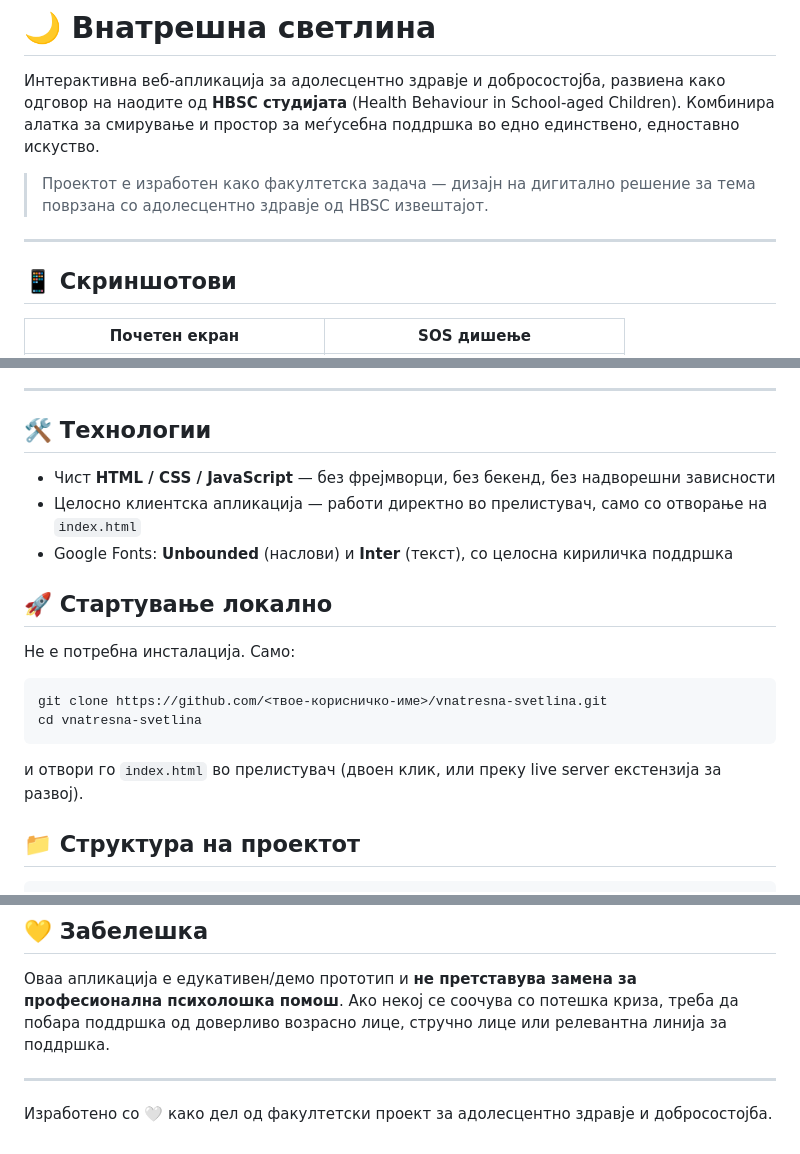
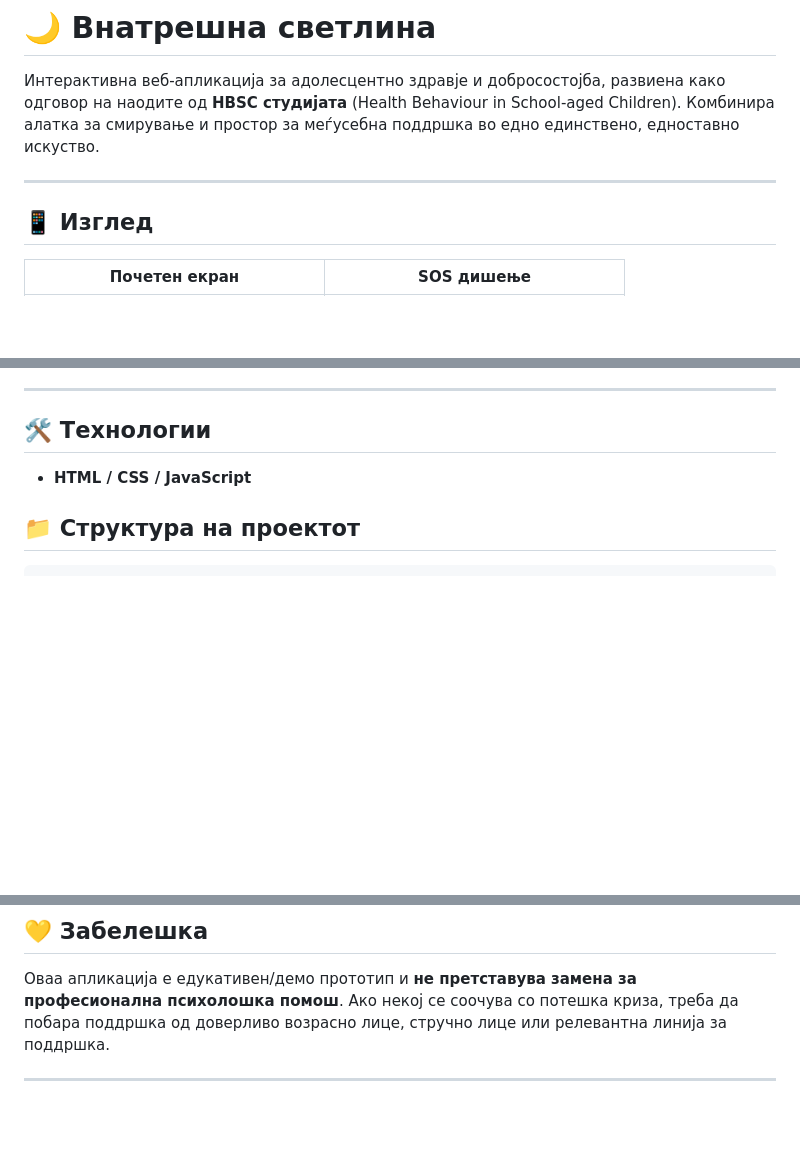
Before and after one commit to miloshevskamaja/vnatresna_svetlina, a Markdown page: README.md, 3 parts joined by grey strips. Drawn GitHub-style; blank space fills up the shorter version.

Commit message:
Revise README for clarity and conciseness
Removed unnecessary project description and local startup instructions. Updated technology section for clarity.

````diff
--- a/README.md
+++ b/README.md
@@ -2,11 +2,9 @@
 
 Интерактивна веб-апликација за адолесцентно здравје и добросостојба, развиена како одговор на наодите од **HBSC студијата** (Health Behaviour in School-aged Children). Комбинира алатка за смирување и простор за меѓусебна поддршка во едно единствено, едноставно искуство.
 
-> Проектот е изработен како факултетска задача — дизајн на дигитално решение за тема поврзана со адолесцентно здравје од HBSC извештајот.
-
 ---
 
-## 📱 Скриншотови
+## 📱 Изглед
 
 | Почетен екран | SOS дишење |
 |---|---|
@@ -33,20 +31,8 @@
 
 ## 🛠️ Технологии
 
-- Чист **HTML / CSS / JavaScript** — без фрејмворци, без бекенд, без надворешни зависности
-- Целосно клиентска апликација — работи директно во прелистувач, само со отворање на `index.html`
-- Google Fonts: **Unbounded** (наслови) и **Inter** (текст), со целосна кириличка поддршка
+- **HTML / CSS / JavaScript**
 
-## 🚀 Стартување локално
-
-Не е потребна инсталација. Само:
-
-```bash
-git clone https://github.com/<твое-корисничко-име>/vnatresna-svetlina.git
-cd vnatresna-svetlina
-```
-
-и отвори го `index.html` во прелистувач (двоен клик, или преку live server екстензија за развој).
 
 ## 📁 Структура на проектот
 
@@ -74,5 +60,3 @@ vnatresna-svetlina/
 Оваа апликација е едукативен/демо прототип и **не претставува замена за професионална психолошка помош**. Ако некој се соочува со потешка криза, треба да побара поддршка од доверливо возрасно лице, стручно лице или релевантна линија за поддршка.
 
 ---
-
-Изработено со 🤍 како дел од факултетски проект за адолесцентно здравје и добросостојба.
````
